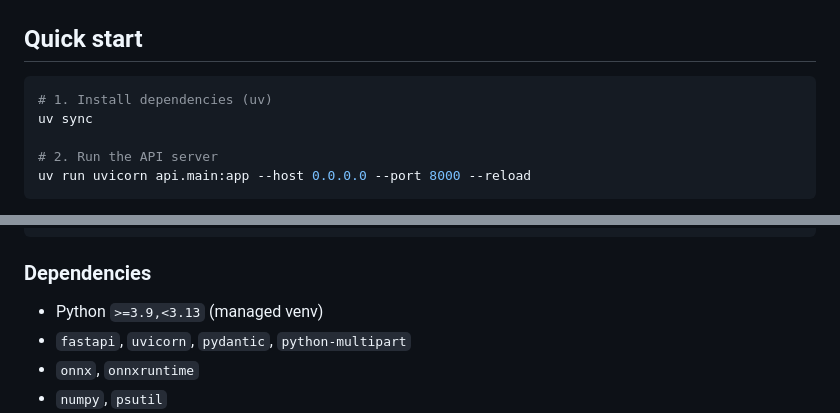
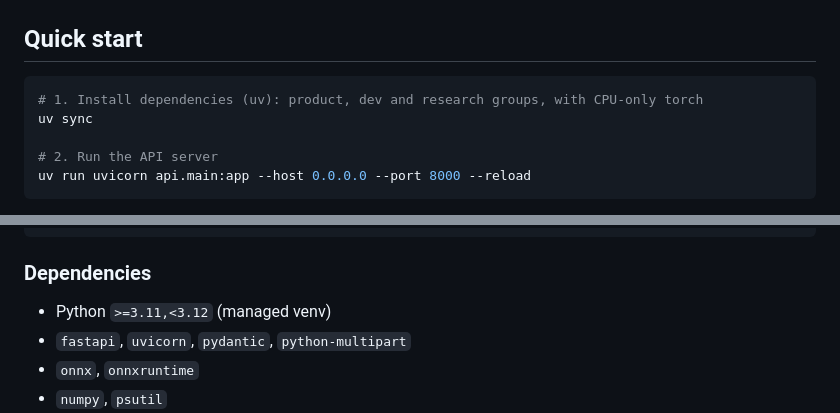
Before and after one commit to edgemason/EdgeMason, a Markdown page: README.md, 2 parts joined by grey strips. GitHub-like rendering.

Commit message:
P0.4 T6: README
The two places the spec names, and nothing else.

- The Python line said >=3.9,<3.13, which never matched pyproject.toml's >=3.11,<3.12. It
  now reads >=3.11,<3.12.
- The setup section's uv sync line now says what the single command actually installs:
  the product, dev and research groups, with CPU-only torch.

Check run:
- git diff --stat -> README.md only, 2 insertions and 2 deletions

Deliberately not touched, and why:
- README.md:279 and :284 mention python:3.11-slim and "Python 3.11". Those are the
  deployment package's device instructions, not the project venv. Already correct.
- README.md:287's pip install -r requirements.txt is also device-side.
- The dependency bullet list at :311-318 already says "onnxruntime" generically, which is
  still accurate now that onnxruntime-gpu is gone.
- README.md:103, :168 and :174-178 still document execution_provider cuda, "GPU when
  available", and the CUDA rejection rules. That documentation is now stale after the
  CPU-only decision, but it is outside this spec's scope and belongs to the deferred GPU
  strip. Logged in docs/executor/P0.4-report.md, Appendix A.

````diff
--- a/README.md
+++ b/README.md
@@ -237,7 +237,7 @@ Most accurate; requires network access to the device.
 ## Quick start
 
 ```bash
-# 1. Install dependencies (uv)
+# 1. Install dependencies (uv): product, dev and research groups, with CPU-only torch
 uv sync
 
 # 2. Run the API server
@@ -310,7 +310,7 @@ uv run python -m api.main   # sanity-check imports
 
 ### Dependencies
 
-- Python `>=3.9,<3.13` (managed venv)
+- Python `>=3.11,<3.12` (managed venv)
 - `fastapi`, `uvicorn`, `pydantic`, `python-multipart`
 - `onnx`, `onnxruntime`
 - `numpy`, `psutil`
````
